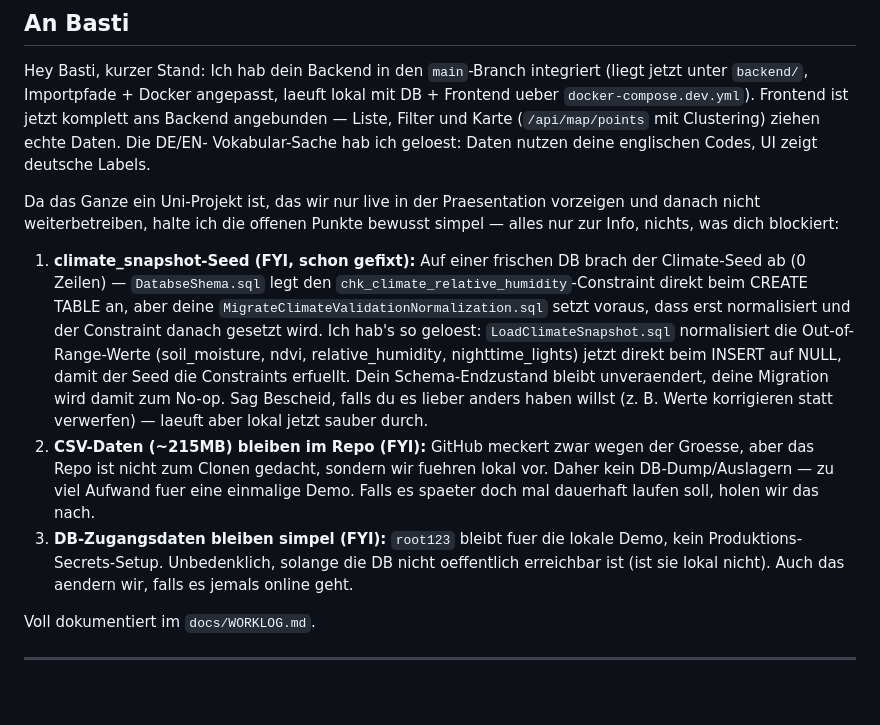
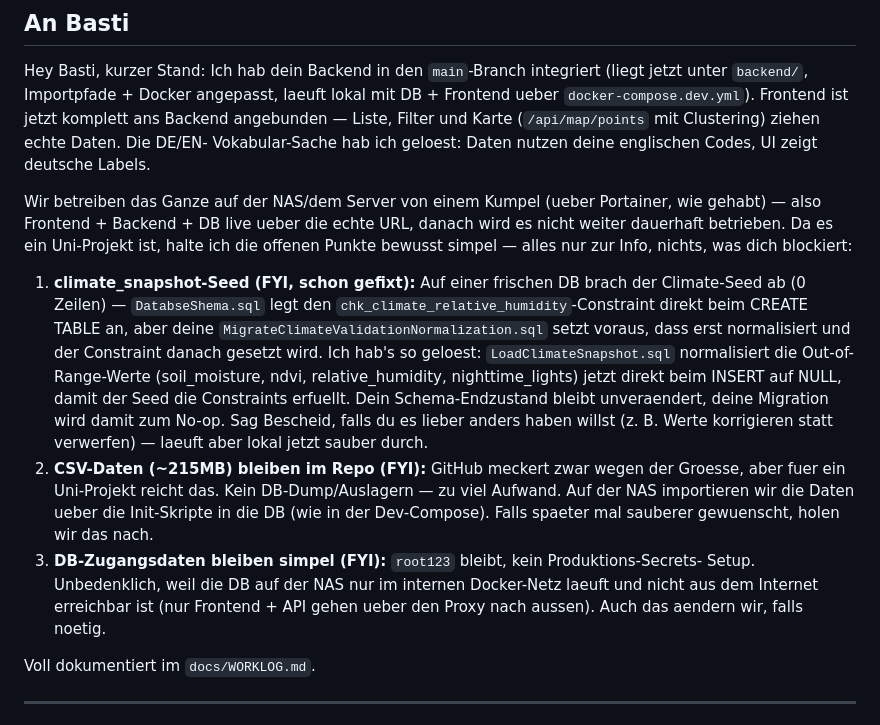
Before and after one commit to petrixuser/BeetleAtlas, a Markdown page: docs/NACHRICHTEN-2026-06-12.md, the part around the change. Drawn GitHub-style; blank space fills up the shorter version.

```diff
--- a/docs/NACHRICHTEN-2026-06-12.md
+++ b/docs/NACHRICHTEN-2026-06-12.md
@@ -14,9 +14,10 @@ Filter und Karte (`/api/map/points` mit Clustering) ziehen echte Daten. Die DE/E
 Vokabular-Sache hab ich geloest: Daten nutzen deine englischen Codes, UI zeigt deutsche
 Labels.
 
-Da das Ganze ein Uni-Projekt ist, das wir nur live in der Praesentation vorzeigen und
-danach nicht weiterbetreiben, halte ich die offenen Punkte bewusst simpel — alles nur
-zur Info, nichts, was dich blockiert:
+Wir betreiben das Ganze auf der NAS/dem Server von einem Kumpel (ueber Portainer, wie
+gehabt) — also Frontend + Backend + DB live ueber die echte URL, danach wird es nicht
+weiter dauerhaft betrieben. Da es ein Uni-Projekt ist, halte ich die offenen Punkte
+bewusst simpel — alles nur zur Info, nichts, was dich blockiert:
 
 1. **climate_snapshot-Seed (FYI, schon gefixt):** Auf einer frischen DB brach der
    Climate-Seed ab (0 Zeilen) — `DatabseShema.sql` legt den
@@ -29,12 +30,13 @@ zur Info, nichts, was dich blockiert:
    No-op. Sag Bescheid, falls du es lieber anders haben willst (z. B. Werte korrigieren
    statt verwerfen) — laeuft aber lokal jetzt sauber durch.
 2. **CSV-Daten (~215MB) bleiben im Repo (FYI):** GitHub meckert zwar wegen der Groesse,
-   aber das Repo ist nicht zum Clonen gedacht, sondern wir fuehren lokal vor. Daher kein
-   DB-Dump/Auslagern — zu viel Aufwand fuer eine einmalige Demo. Falls es spaeter doch mal
-   dauerhaft laufen soll, holen wir das nach.
-3. **DB-Zugangsdaten bleiben simpel (FYI):** `root123` bleibt fuer die lokale Demo, kein
-   Produktions-Secrets-Setup. Unbedenklich, solange die DB nicht oeffentlich erreichbar
-   ist (ist sie lokal nicht). Auch das aendern wir, falls es jemals online geht.
+   aber fuer ein Uni-Projekt reicht das. Kein DB-Dump/Auslagern — zu viel Aufwand. Auf
+   der NAS importieren wir die Daten ueber die Init-Skripte in die DB (wie in der
+   Dev-Compose). Falls spaeter mal sauberer gewuenscht, holen wir das nach.
+3. **DB-Zugangsdaten bleiben simpel (FYI):** `root123` bleibt, kein Produktions-Secrets-
+   Setup. Unbedenklich, weil die DB auf der NAS nur im internen Docker-Netz laeuft und
+   nicht aus dem Internet erreichbar ist (nur Frontend + API gehen ueber den Proxy nach
+   aussen). Auch das aendern wir, falls noetig.
 
 Voll dokumentiert im `docs/WORKLOG.md`.
 
```
Also changed, not shown: docs/WORKLOG.md (+57 -34 lines).
